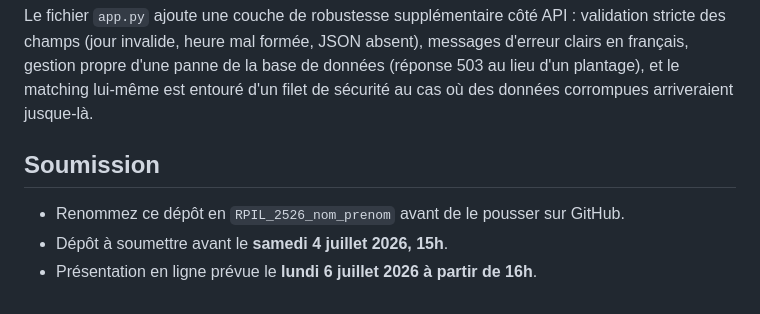
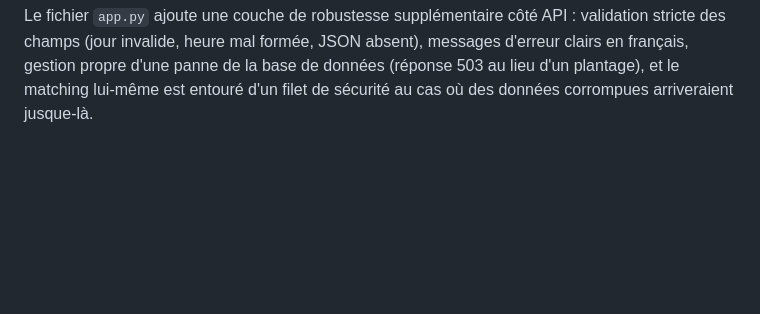
Before and after one commit to yebeloic0-sys/RPIL_2526_YEBE_LOIC, a Markdown page: README.md, the part around the change. GitHub-like rendering; blank space fills up the shorter version.

```diff
--- a/README.md
+++ b/README.md
@@ -175,9 +175,3 @@ messages d'erreur clairs en français, gestion propre d'une panne de la base
 de données (réponse 503 au lieu d'un plantage), et le matching lui-même est
 entouré d'un filet de sécurité au cas où des données corrompues arriveraient
 jusque-là.
-
-## Soumission
-
-- Renommez ce dépôt en `RPIL_2526_nom_prenom` avant de le pousser sur GitHub.
-- Dépôt à soumettre avant le **samedi 4 juillet 2026, 15h**.
-- Présentation en ligne prévue le **lundi 6 juillet 2026 à partir de 16h**.
```
